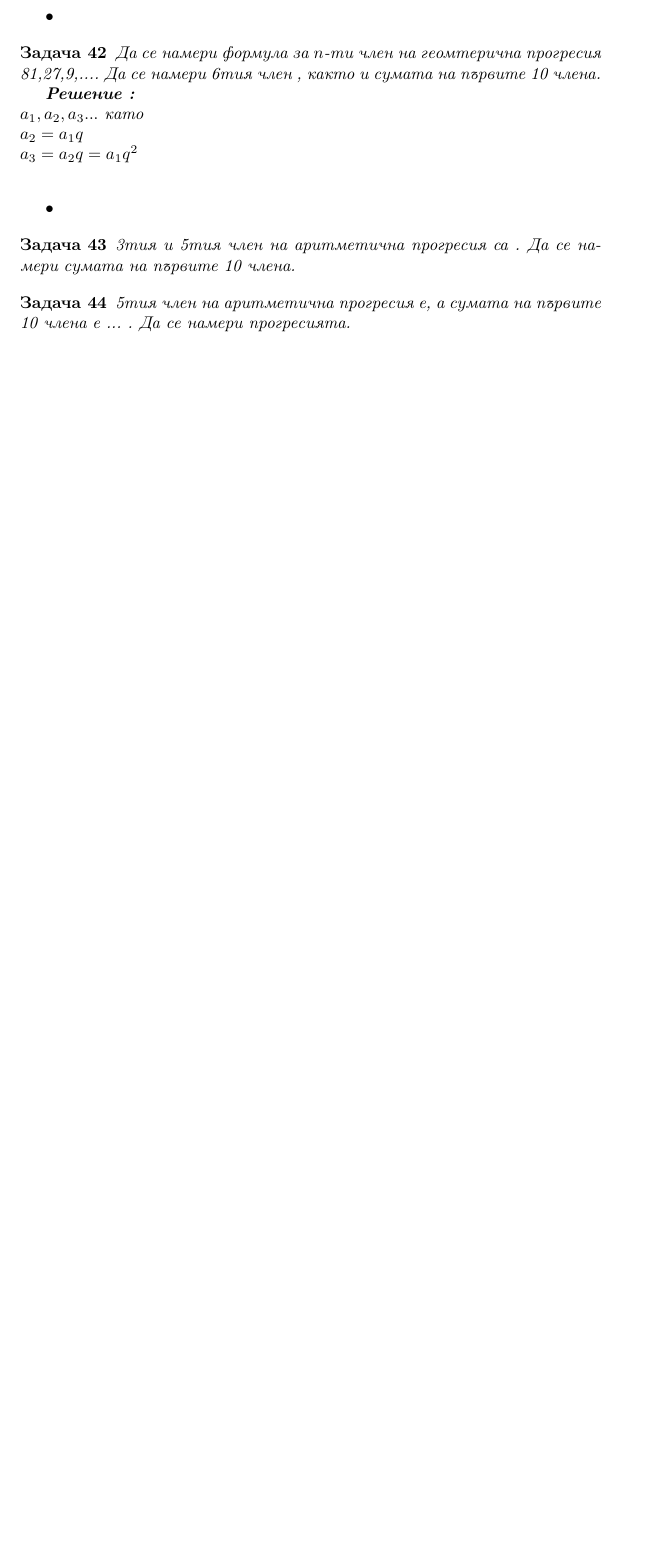
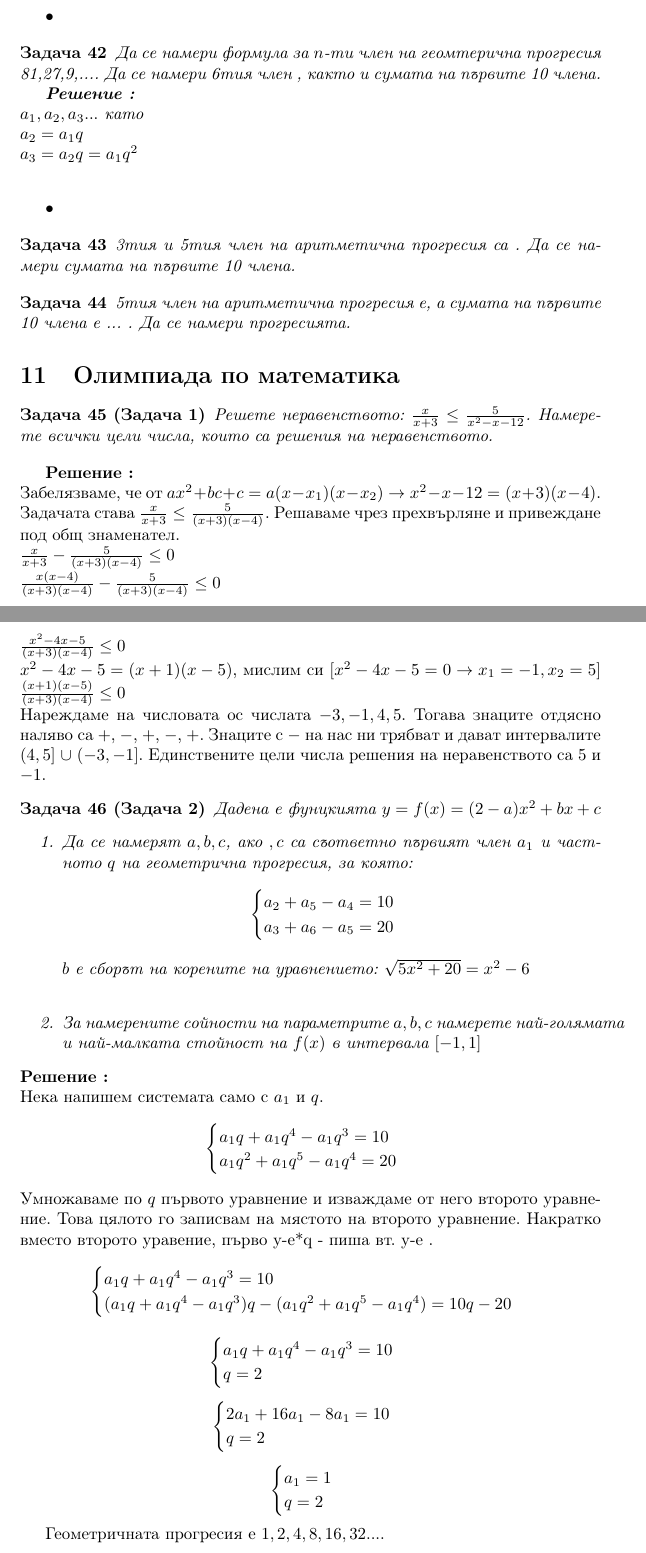
Before and after one commit to hitrioto/DespinaMath, a LaTeX document (workbook_Despina.tex): part of page 19 of 19 before the commit and two parts of pages 20 and 21 of 22 after it, the two joined at a grey line, cut so that both start at the same text, the shorter picture padded with empty space. The pictures show the PDF file workbook_Despina.pdf that the author committed with the source.

Commit message:
Update 12.12.21

```diff
--- a/workbook_Despina.tex
+++ b/workbook_Despina.tex
@@ -99,3 +99,5 @@ $ tg(\alpha) = \frac{a}{b} = \frac{a}{c} \cdot \frac{c}{b} = \frac{sin(\alpha)}{
 Примери за функции, където деф. множество не е цялата права.
 $y = \frac{1}{x}$(ДМ: $x \neq 0 $) и $y = \sqrt x$ (ДМ: $x \geq 0$)
 
+\subsection{Линейна фунцкия}
+$ y = f(x) = ax + b$ \\
@@ -101,0 +114 @@ $y = \frac{1}{x}$(ДМ: $x \neq 0 $) и $y = \sqrt x$ (ДМ: $x \geq 0$)
+$ y = f(x) = ax^2 + bx + c$ \\
@@ -812,3 +834,45 @@ $ $
 
 
 
+\section{Олимпиада по математика}
+\begin{problem}[Задача 1]
+	Решете неравенството: $\frac{x}{x+3} \leq \frac{5}{x^2-x-12}$. Намерете всички цели числа, които са решения на неравенството.
+\end{problem}
+
+\solution Забелязваме, че от $ax^2 + bc +c = a(x-x_1)(x-x_2) \to x^2-x-12 = (x+3)(x-4)$. Задачата става $\frac{x}{x+3} \leq \frac{5}{(x+3)(x-4)}$. Решаваме чрез прехвърляне и привеждане под общ знаменател. \\
+$\frac{x}{x+3} - \frac{5}{(x+3)(x-4)} \leq 0$ \\
+$\frac{x(x-4)}{(x+3)(x-4)} - \frac{5}{(x+3)(x-4)} \leq 0$ \\
+$ \frac{x^2-4x-5}{(x+3)(x-4)} \leq 0$ \\
+$ x^2 -4x - 5 = (x+1)(x-5)$, мислим си  $ [ x^2 -4x - 5 =0  \to x_1 = -1, x_2 =5]  $
+$ \frac{(x+1)(x-5)}{(x+3)(x-4)} \leq 0$ \\
+Нареждаме на числовата ос числата $-3,-1,4,5$. Тогава знаците отдясно наляво са $+$, $-$,  $+$, $-$, $+$. Знаците с $-$ на нас ни трябват и дават интервалите $\left( 4,5 \right]$ $\cup $ $\left(-3,-1 \right] $. Единствените цели числа решения на неравенството са $5$ и $-1$.
+\begin{problem}[Задача 2]
+	Дадена е фунцкията $y=f(x) = (2-a)x^2 +bx +c  $
+	\begin{enumerate}
+		\item Да се намерят $a,b,c$, ако $а,c$  са съответно първият член $a_1$ и частното $q$ на геометрична прогресия, за която:
+		\[
+		\begin{cases}
+		a_2 + a_5 - a_4 = 10 \\
+		a_3 + a_6 - a_5  = 20
+		\end{cases}
+		\]
+		$b$ е сборът на корените на уравнението: $\sqrt{5x^2 +20} = x^2-6$ \\
+
+		\item За намерените сойности на параметрите $a,b,c$ намерете най-голямата и най-малката стойност на $f(x)$ в интервала $[-1,1] $
+
+	\end{enumerate}
+
+\end{problem}
+\solution  Нека напишем системата само с $a_1$ и $q$.
+		\[
+\begin{cases}
+a_1 q + a_1 q^4- a_1q^3 = 10 \\
+a_1q^2 + a_1q^5 - a_1q^4  = 20
+\end{cases}
+\]
+Умножаваме по $q$ първото уравнение и изваждаме от него второто уравнение. Това цялото го записвам на мястото на второто уравнение. Накратко вместо второто уравение,  първо у-е*q - пиша вт. у-е .
+		\[
+\begin{cases}
+a_1 q + a_1 q^4- a_1q^3 = 10 \\
+(a_1 q + a_1 q^4- a_1q^3)q - (a_1q^2 + a_1q^5 - a_1q^4)  =10q - 20
+\end{cases}
@@ -815,3 +889,46 @@ $ $
+\begin{cases}
+2a_1  + 16a_1 - 8a_1 = 10 \\
+q = 2
+\end{cases}
+\]
+
+		\[
+\begin{cases}
+a_1 = 1 \\
+q = 2
+\end{cases}
+\]
+
+Геометричната прогресия е $1,2,4,8,16,32...$. \\
+
+
+
+Минаваме към уравнението: $\sqrt{5x^2 +20} = x^2-6$ \\
+$5x^2 +20 = (x^2-6)^2$ $= x^4 - 12x^2 + 36$ \\
+$x^4 - 17x^2 + 16 = 0 $ \\
+Полагаме $x^2 = t$. \\
+$t^2 - 17t + 16 = 0 $ \\
+$t_1 = 1 $, $t_2 = 16. $
+Тогава трябва да проверим кои от $x = \pm 1, \pm 4  $ са корени. $x = \pm 1$ не дава решение, защото дясната част на у-ето е $<0 $. $x = \pm 4$ дава две решения. Сборът е $0$. \\
+
+Намерихме $ a = 1, b = 0, c = 2 $. Остава да намерим най-голяма и най-малка стойност на $x^2 + 2 $ в интервала $[-1,1]$. Най-голямата стойност е при $ x= \pm 1 $ и тогава $f(\pm 1 ) = 3 $ и най-малката е $f(0) = 2 $.
+
+\begin{problem}[Задача 3]
+	Даден е трапец, вписан в окръжност, с основи с дължини 12 и 20. Да се намери лицето на трапеца и дължината на бедрото, ако центърът на описаната окръжност лежи на голямата основа на трапеца.
+\end{problem}
+ЧЕРТЕЕЕЖ .
+
+
+\solution
+
+
+
+
+
+
+
+
+
 \begin{comment}
 
 \begin{align*}
```
Also changed, not shown: Maturi12kl/2021.pdf (added), workbook_Despina.pdf, workbook_Despina.tex (36 more changed lines), 1 other file.
